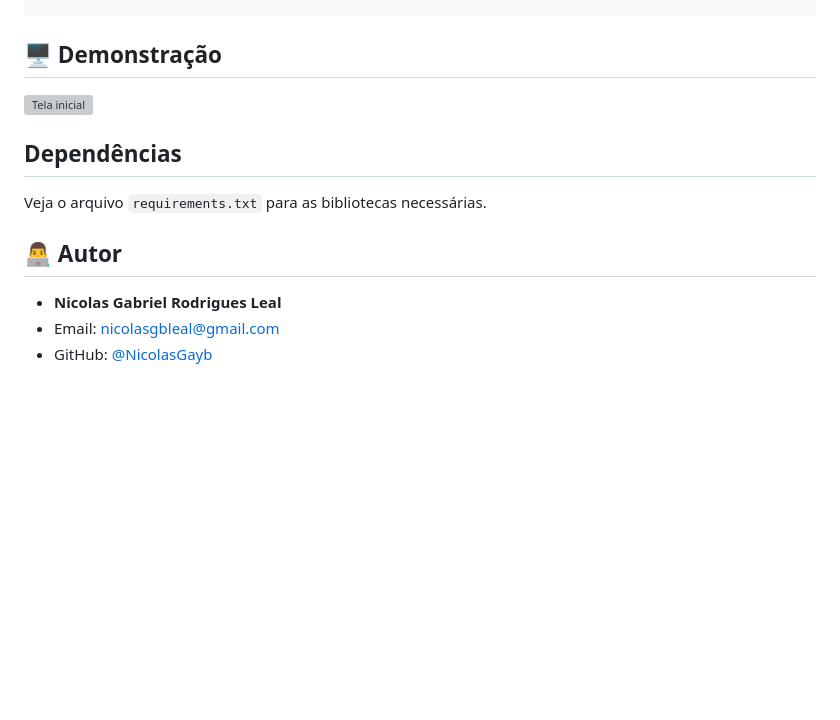
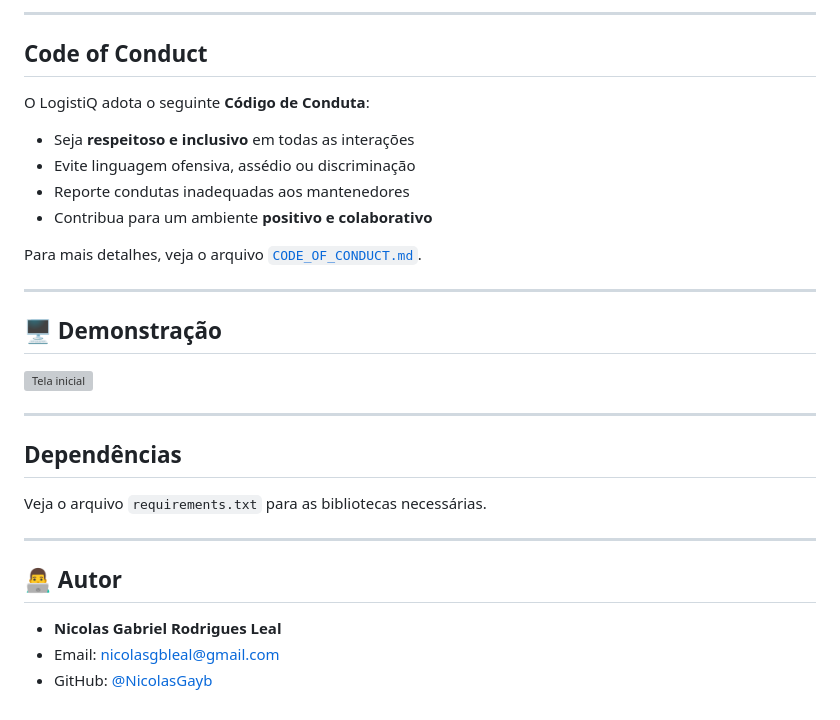
Before and after one commit to NicolasGayb/LogistiQ, a Markdown page: README.md, the part around one of its changes. GitHub-like rendering; blank space fills up the shorter version; grey boxes are pictures that could not be loaded.

```diff
--- a/README.md
+++ b/README.md
@@ -114,14 +177,32 @@ psql -h <host> -U <usuario> -d <banco>
+---
+
+## Code of Conduct
+
+O LogistiQ adota o seguinte **Código de Conduta**:
+
+* Seja **respeitoso e inclusivo** em todas as interações
+* Evite linguagem ofensiva, assédio ou discriminação
+* Reporte condutas inadequadas aos mantenedores
+* Contribua para um ambiente **positivo e colaborativo**
+
+Para mais detalhes, veja o arquivo [`CODE_OF_CONDUCT.md`](CODE_OF_CONDUCT.md).
+
+---
 
 ## 🖥 Demonstração
 
 ![Tela inicial](app/static/demo.png)
 
+---
+
 ## Dependências
 
 Veja o arquivo `requirements.txt` para as bibliotecas necessárias.
 
+---
+
 ## 👨‍💻 Autor
 
--   **Nicolas Gabriel Rodrigues Leal**
--   Email: <nicolasgbleal@gmail.com>
--   GitHub: [@NicolasGayb](https://github.com/NicolasGayb)
+* **Nicolas Gabriel Rodrigues Leal**
+* Email: [nicolasgbleal@gmail.com](mailto:nicolasgbleal@gmail.com)
+* GitHub: [@NicolasGayb](https://github.com/NicolasGayb)
```
Also changed, not shown: other parts of README.md (+139 -76 lines).
